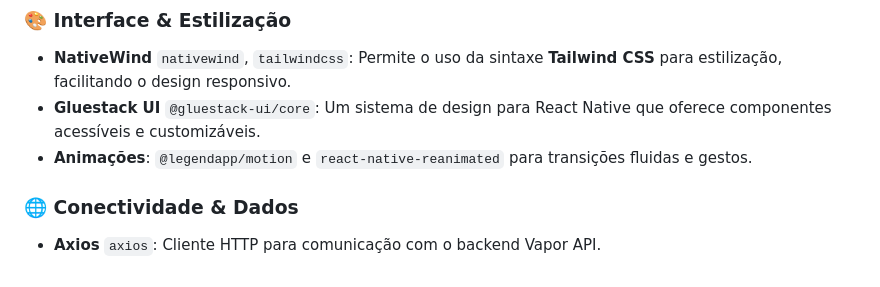
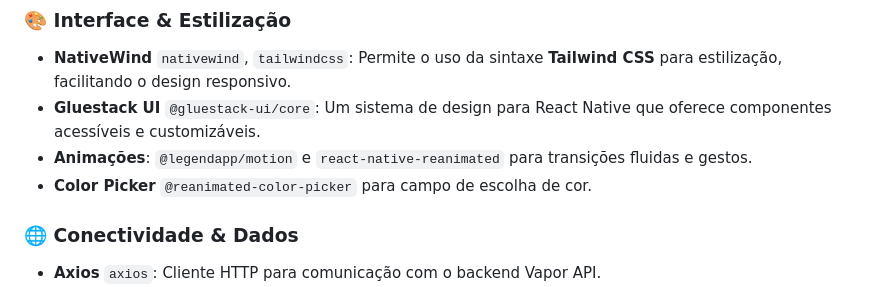
Before and after one commit to augustoglago/vapor, a Markdown page: README.md, the part around the change. GitHub-like rendering.

Commit message:
Add Color Picker to interface section in README

```diff
--- a/README.md
+++ b/README.md
@@ -45,6 +45,7 @@ A stack deste projeto combina **React Native** com **Expo** para um desenvolvime
 * **NativeWind** `nativewind`, `tailwindcss`: Permite o uso da sintaxe **Tailwind CSS** para estilização, facilitando o design responsivo.
 * **Gluestack UI** `@gluestack-ui/core`: Um sistema de design para React Native que oferece componentes acessíveis e customizáveis.
 * **Animações**: `@legendapp/motion` e `react-native-reanimated` para transições fluidas e gestos.
+* **Color Picker** `@reanimated-color-picker` para campo de escolha de cor.
 
 ### 🌐 Conectividade & Dados
 * **Axios** `axios`: Cliente HTTP para comunicação com o backend Vapor API.
```
